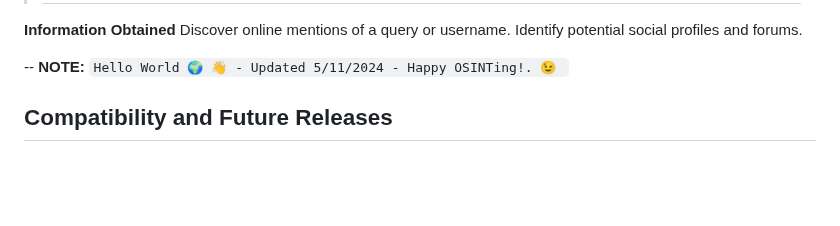
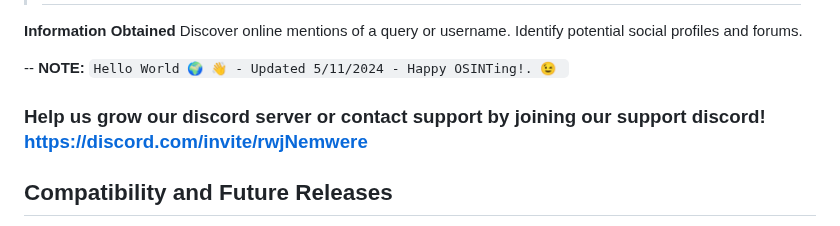
Before and after one commit to AnonCatalyst/Ominis-OSINT, a Markdown page: README.md, the part around the change. Drawn GitHub-style; blank space fills up the shorter version.

```diff
--- a/README.md
+++ b/README.md
@@ -8,6 +8,7 @@
 -- **NOTE:** `Hello World 🌍 👋 - Updated 5/11/2024 - Happy OSINTing!. 😉
 `
 
+### **Help us grow our discord server or contact support by joining our support discord!** https://discord.com/invite/rwjNemwere
 
 ## Compatibility and Future Releases
 
```
